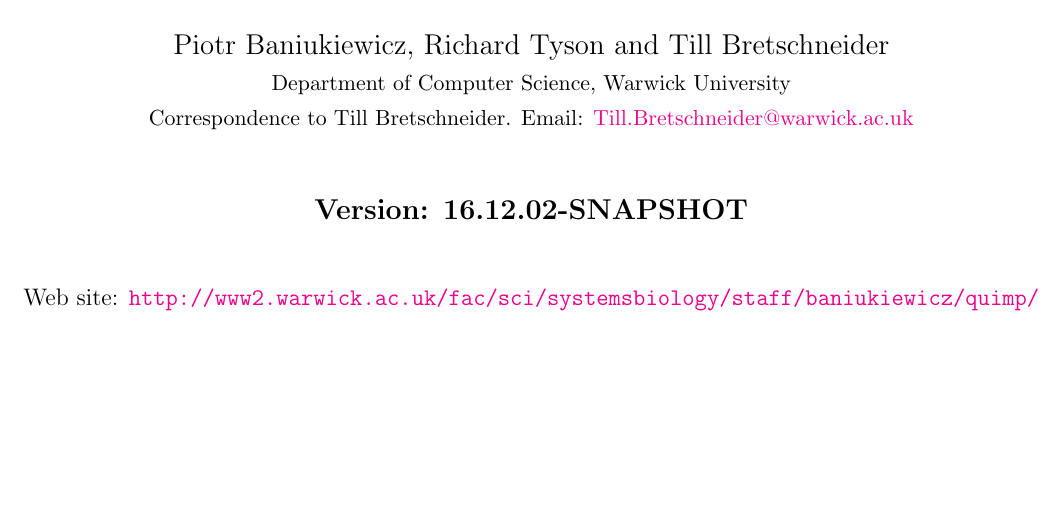
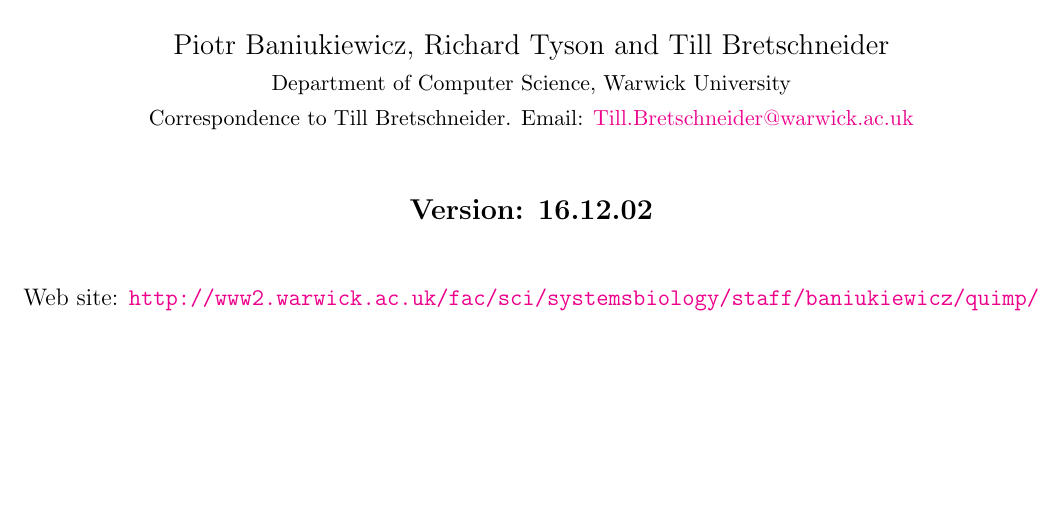
Before and after one commit to CellDynamics/QuimP-Doc, a LaTeX document (Docs/QuimP_Guide.tex): part of page 1 of 44, cut so that both start at the same text. Compiled offline with pdfLaTeX.

Commit message:
Updated version

```diff
--- a/Docs/QuimP_Guide.tex
+++ b/Docs/QuimP_Guide.tex
@@ -26,7 +26,7 @@
 \date{}
 \maketitle
 \begin{center}
-\textbf{{\large Version: 16.12.02-SNAPSHOT}}\\
+\textbf{{\large Version: 16.12.02}}\\
 \vspace{1cm}
 Web site: \url{http://www2.warwick.ac.uk/fac/sci/systemsbiology/staff/baniukiewicz/quimp/}
 \vfill
```
